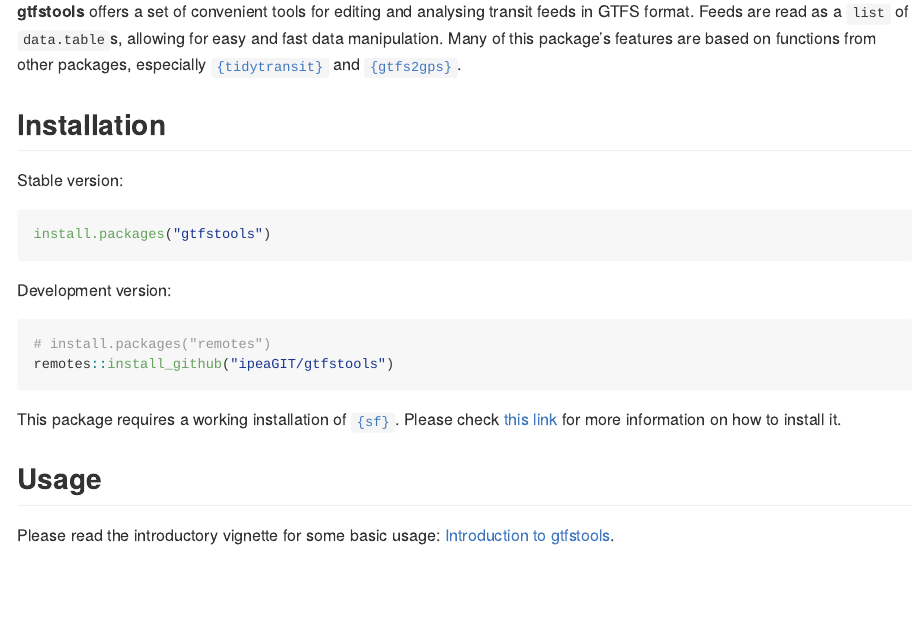
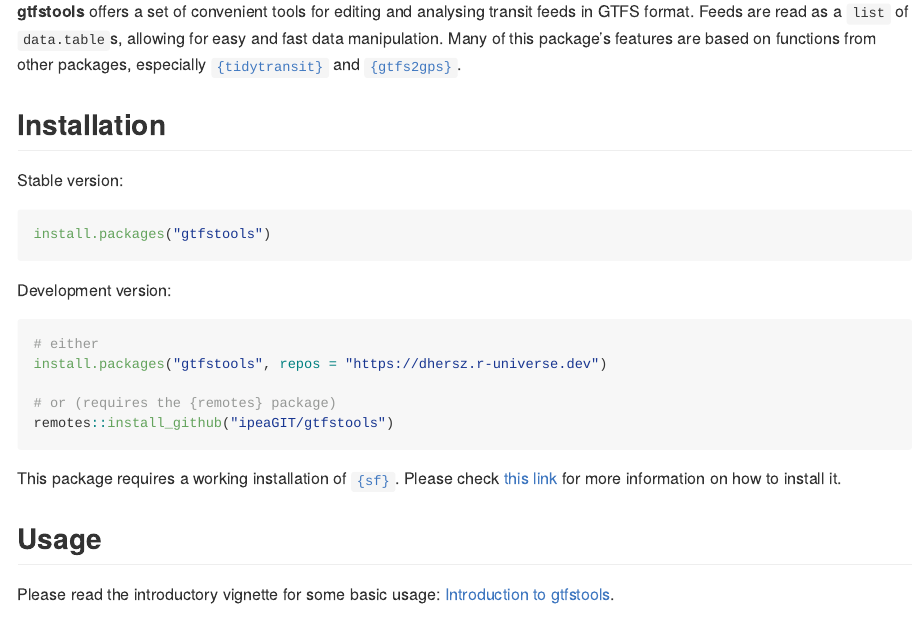
Before and after one commit to ipeaGIT/gtfstools, an R Markdown document (README.Rmd): the page in a window 1100 px wide, from 110 px down. The pictures show the output file README.md that the author committed with the source, drawn offline in the style of GitHub; badge pictures from the web are left out.

Commit message:
new installation instructions

````diff
--- a/README.Rmd
+++ b/README.Rmd
@@ -31,7 +31,10 @@ install.packages("gtfstools")
 Development version:
 
 ```{r, eval = FALSE}
-# install.packages("remotes")
+# either
+install.packages("gtfstools", repos = "https://dhersz.r-universe.dev")
+
+# or (requires the {remotes} package)
 remotes::install_github("ipeaGIT/gtfstools")
 ```
 
--- a/codemeta.json
+++ b/codemeta.json
@@ -10,7 +10,7 @@
   "codeRepository": "https://github.com/ipeaGIT/gtfstools",
   "issueTracker": "https://github.com/ipeaGIT/gtfstools/issues",
   "license": "https://spdx.org/licenses/MIT",
-  "version": "0.1.0.9005",
+  "version": "0.1.0.9006",
   "programmingLanguage": {
     "@type": "ComputerLanguage",
     "name": "R",
@@ -232,7 +232,7 @@
       "sameAs": "https://CRAN.R-project.org/package=zip"
     }
   ],
-  "fileSize": "1022.81KB",
+  "fileSize": "1022.915KB",
   "contIntegration": "https://codecov.io/gh/ipeaGIT/gtfstools?branch=master",
   "developmentStatus": "https://lifecycle.r-lib.org/articles/stages.html",
   "keywords": [
````
Also changed, not shown: NEWS.md (+1 -1 lines), README.md, 1 other file.
